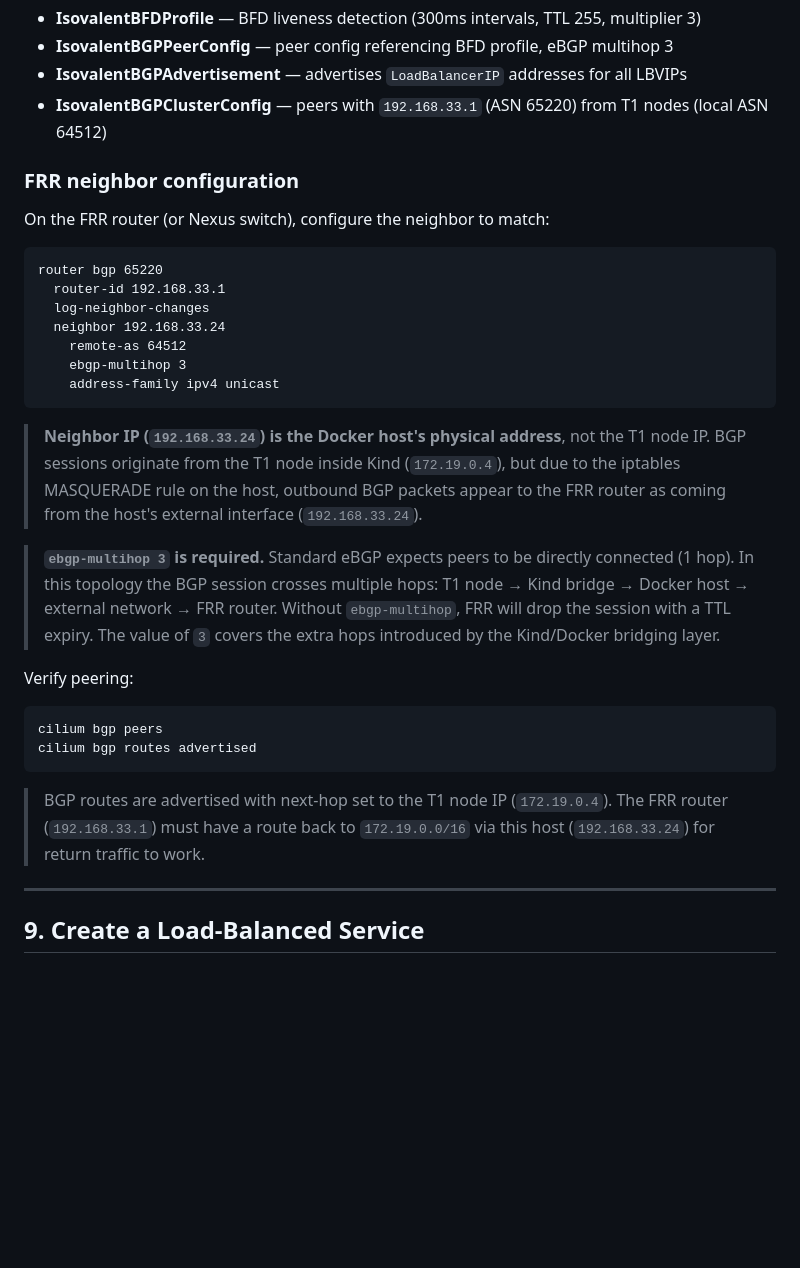
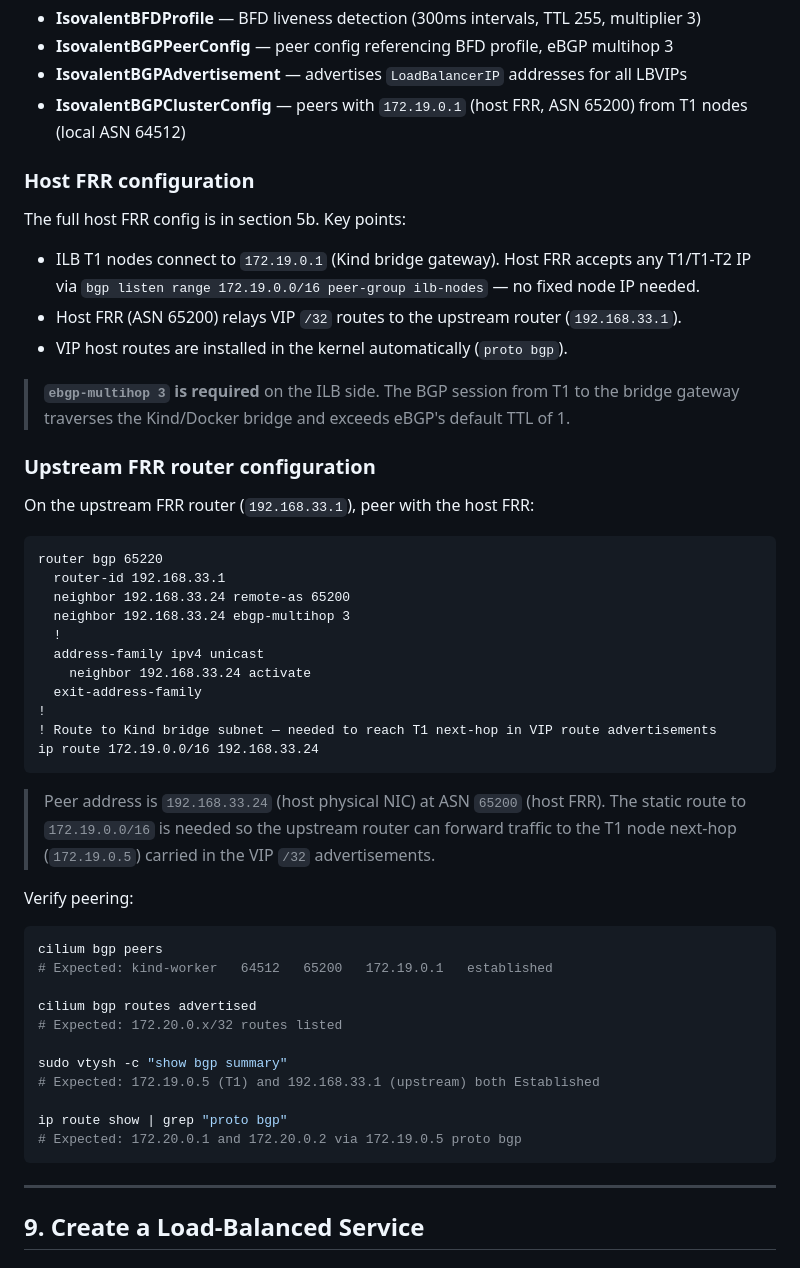
Before and after one commit to chrlic/isovalent-loadbalancer-labs, a Markdown page: doc/lab-guide.md, the part around one of its changes. GitHub-like rendering; blank space fills up the shorter version.

````diff
--- a/doc/lab-guide.md
+++ b/doc/lab-guide.md
@@ -801,42 +833,56 @@ This creates:
 - **IsovalentBFDProfile** — BFD liveness detection (300ms intervals, TTL 255, multiplier 3)
 - **IsovalentBGPPeerConfig** — peer config referencing BFD profile, eBGP multihop 3
 - **IsovalentBGPAdvertisement** — advertises `LoadBalancerIP` addresses for all LBVIPs
-- **IsovalentBGPClusterConfig** — peers with `192.168.33.1` (ASN 65220) from T1 nodes (local ASN 64512)
+- **IsovalentBGPClusterConfig** — peers with `172.19.0.1` (host FRR, ASN 65200) from T1 nodes (local ASN 64512)
 
-### FRR neighbor configuration
+### Host FRR configuration
 
-On the FRR router (or Nexus switch), configure the neighbor to match:
+The full host FRR config is in section 5b. Key points:
+
+- ILB T1 nodes connect to `172.19.0.1` (Kind bridge gateway). Host FRR accepts any T1/T1-T2
+  IP via `bgp listen range 172.19.0.0/16 peer-group ilb-nodes` — no fixed node IP needed.
+- Host FRR (ASN 65200) relays VIP `/32` routes to the upstream router (`192.168.33.1`).
+- VIP host routes are installed in the kernel automatically (`proto bgp`).
+
+> **`ebgp-multihop 3` is required** on the ILB side. The BGP session from T1 to the bridge
+> gateway traverses the Kind/Docker bridge and exceeds eBGP's default TTL of 1.
+
+### Upstream FRR router configuration
+
+On the upstream FRR router (`192.168.33.1`), peer with the host FRR:
 
 ```
 router bgp 65220
   router-id 192.168.33.1
-  log-neighbor-changes
-  neighbor 192.168.33.24
-    remote-as 64512
-    ebgp-multihop 3
-    address-family ipv4 unicast
+  neighbor 192.168.33.24 remote-as 65200
+  neighbor 192.168.33.24 ebgp-multihop 3
+  !
+  address-family ipv4 unicast
+    neighbor 192.168.33.24 activate
+  exit-address-family
+!
+! Route to Kind bridge subnet — needed to reach T1 next-hop in VIP route advertisements
+ip route 172.19.0.0/16 192.168.33.24
 ```
 
-> **Neighbor IP (`192.168.33.24`) is the Docker host's physical address**, not the T1 node IP.
-> BGP sessions originate from the T1 node inside Kind (`172.19.0.4`), but due to the iptables
-> MASQUERADE rule on the host, outbound BGP packets appear to the FRR router as coming from
-> the host's external interface (`192.168.33.24`).
-
-> **`ebgp-multihop 3` is required.** Standard eBGP expects peers to be directly connected
-> (1 hop). In this topology the BGP session crosses multiple hops: T1 node → Kind bridge →
-> Docker host → external network → FRR router. Without `ebgp-multihop`, FRR will drop the
-> session with a TTL expiry. The value of `3` covers the extra hops introduced by the
-> Kind/Docker bridging layer.
+> Peer address is `192.168.33.24` (host physical NIC) at ASN `65200` (host FRR).
+> The static route to `172.19.0.0/16` is needed so the upstream router can forward traffic
+> to the T1 node next-hop (`172.19.0.5`) carried in the VIP `/32` advertisements.
 
 Verify peering:
 ```bash
 cilium bgp peers
+# Expected: kind-worker   64512   65200   172.19.0.1   established
+
 cilium bgp routes advertised
+# Expected: 172.20.0.x/32 routes listed
+
+sudo vtysh -c "show bgp summary"
+# Expected: 172.19.0.5 (T1) and 192.168.33.1 (upstream) both Established
+
+ip route show | grep "proto bgp"
+# Expected: 172.20.0.1 and 172.20.0.2 via 172.19.0.5 proto bgp
 ```
-
-> BGP routes are advertised with next-hop set to the T1 node IP (`172.19.0.4`).
-> The FRR router (`192.168.33.1`) must have a route back to `172.19.0.0/16` via this host
-> (`192.168.33.24`) for return traffic to work.
 
 ---
 
````
Also changed, not shown: other parts of doc/lab-guide.md (+220 -169 lines).
